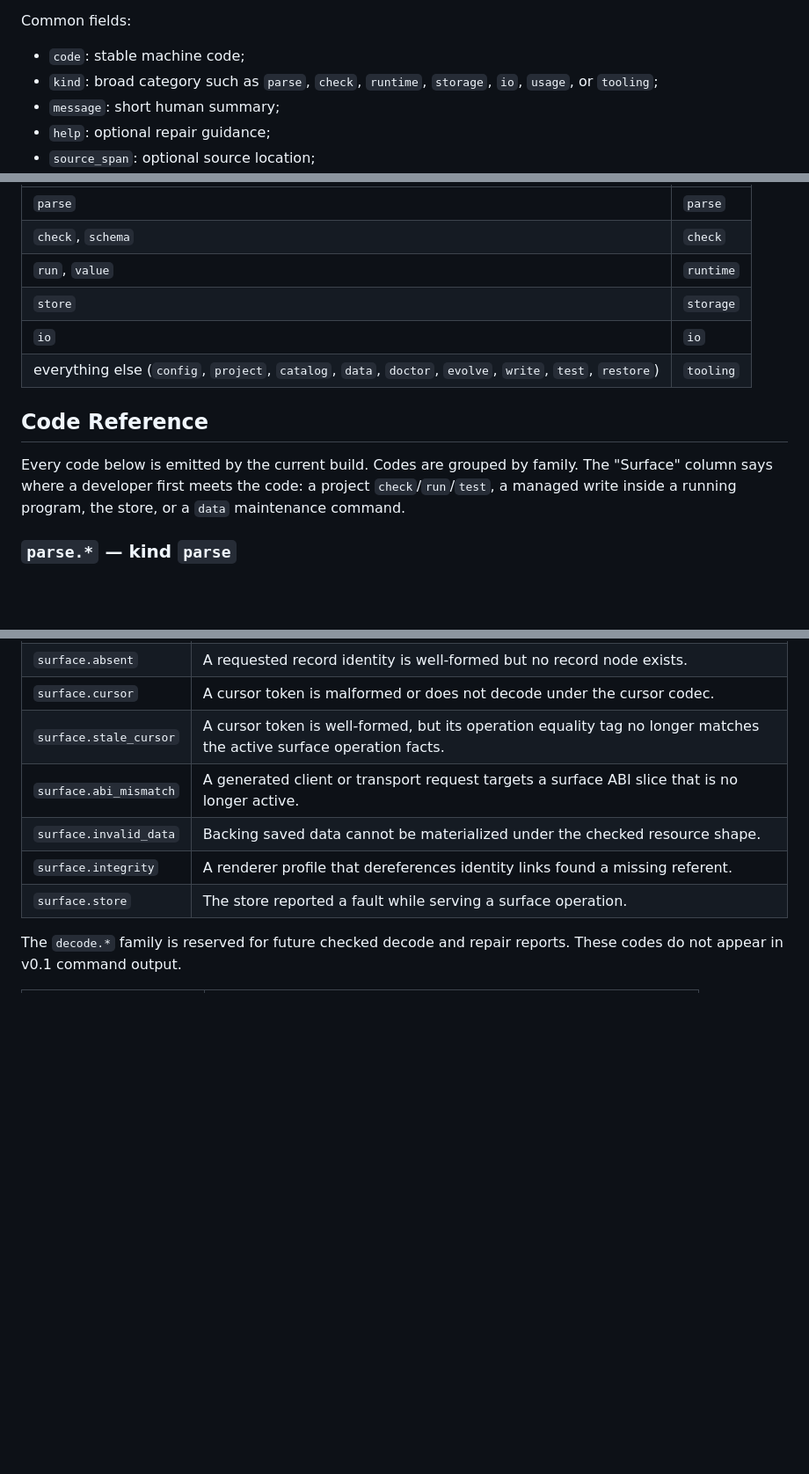
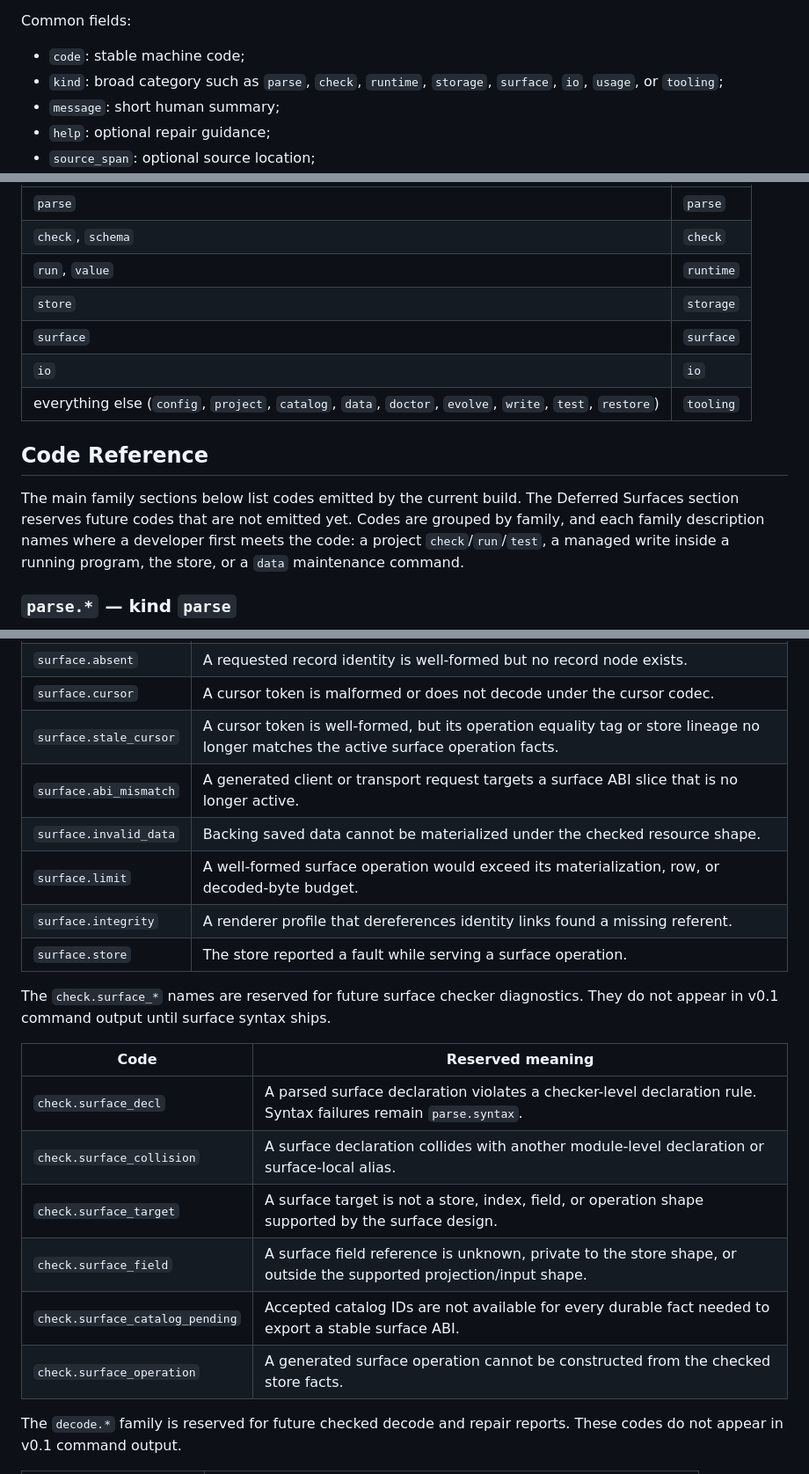
Before and after one commit to scottswilliams/marrow, a Markdown page: docs/error-codes.md, 3 parts joined by grey strips. Shown at 88% size. Drawn GitHub-style; blank space fills up the shorter version.

Commit message:
Refine application surface foundation

```diff
--- a/docs/error-codes.md
+++ b/docs/error-codes.md
@@ -42,7 +42,7 @@ Common fields:
 
 - `code`: stable machine code;
 - `kind`: broad category such as `parse`, `check`, `runtime`, `storage`,
-  `io`, `usage`, or `tooling`;
+  `surface`, `io`, `usage`, or `tooling`;
 - `message`: short human summary;
 - `help`: optional repair guidance;
 - `source_span`: optional source location;
@@ -98,15 +98,17 @@ code is stable and predictable:
 | `check`, `schema` | `check` |
 | `run`, `value` | `runtime` |
 | `store` | `storage` |
+| `surface` | `surface` |
 | `io` | `io` |
 | everything else (`config`, `project`, `catalog`, `data`, `doctor`, `evolve`, `write`, `test`, `restore`) | `tooling` |
 
 ## Code Reference
 
-Every code below is emitted by the current build. Codes are grouped by family.
-The "Surface" column says where a developer first meets the code: a project
-`check`/`run`/`test`, a managed write inside a running program, the store, or a
-`data` maintenance command.
+The main family sections below list codes emitted by the current build. The
+Deferred Surfaces section reserves future codes that are not emitted yet. Codes
+are grouped by family, and each family description names where a developer first
+meets the code: a project `check`/`run`/`test`, a managed write inside a running
+program, the store, or a `data` maintenance command.
 
 ### `parse.*` — kind `parse`
 
@@ -451,11 +453,24 @@ These codes do not appear in v0.1 command output until that surface ships.
 | `surface.request` | A request parameter, identity, index argument, or generated-write body cannot decode to the checked surface operation input shape. |
 | `surface.absent` | A requested record identity is well-formed but no record node exists. |
 | `surface.cursor` | A cursor token is malformed or does not decode under the cursor codec. |
-| `surface.stale_cursor` | A cursor token is well-formed, but its operation equality tag no longer matches the active surface operation facts. |
+| `surface.stale_cursor` | A cursor token is well-formed, but its operation equality tag or store lineage no longer matches the active surface operation facts. |
 | `surface.abi_mismatch` | A generated client or transport request targets a surface ABI slice that is no longer active. |
 | `surface.invalid_data` | Backing saved data cannot be materialized under the checked resource shape. |
+| `surface.limit` | A well-formed surface operation would exceed its materialization, row, or decoded-byte budget. |
 | `surface.integrity` | A renderer profile that dereferences identity links found a missing referent. |
 | `surface.store` | The store reported a fault while serving a surface operation. |
+
+The `check.surface_*` names are reserved for future surface checker diagnostics.
+They do not appear in v0.1 command output until surface syntax ships.
+
+| Code | Reserved meaning |
+|---|---|
+| `check.surface_decl` | A parsed surface declaration violates a checker-level declaration rule. Syntax failures remain `parse.syntax`. |
+| `check.surface_collision` | A surface declaration collides with another module-level declaration or surface-local alias. |
+| `check.surface_target` | A surface target is not a store, index, field, or operation shape supported by the surface design. |
+| `check.surface_field` | A surface field reference is unknown, private to the store shape, or outside the supported projection/input shape. |
+| `check.surface_catalog_pending` | Accepted catalog IDs are not available for every durable fact needed to export a stable surface ABI. |
+| `check.surface_operation` | A generated surface operation cannot be constructed from the checked store facts. |
 
 The `decode.*` family is reserved for future checked decode and repair reports.
 These codes do not appear in v0.1 command output.
```
Also changed, not shown: docs/stability.md (+9 -3 lines), 1 other file.
